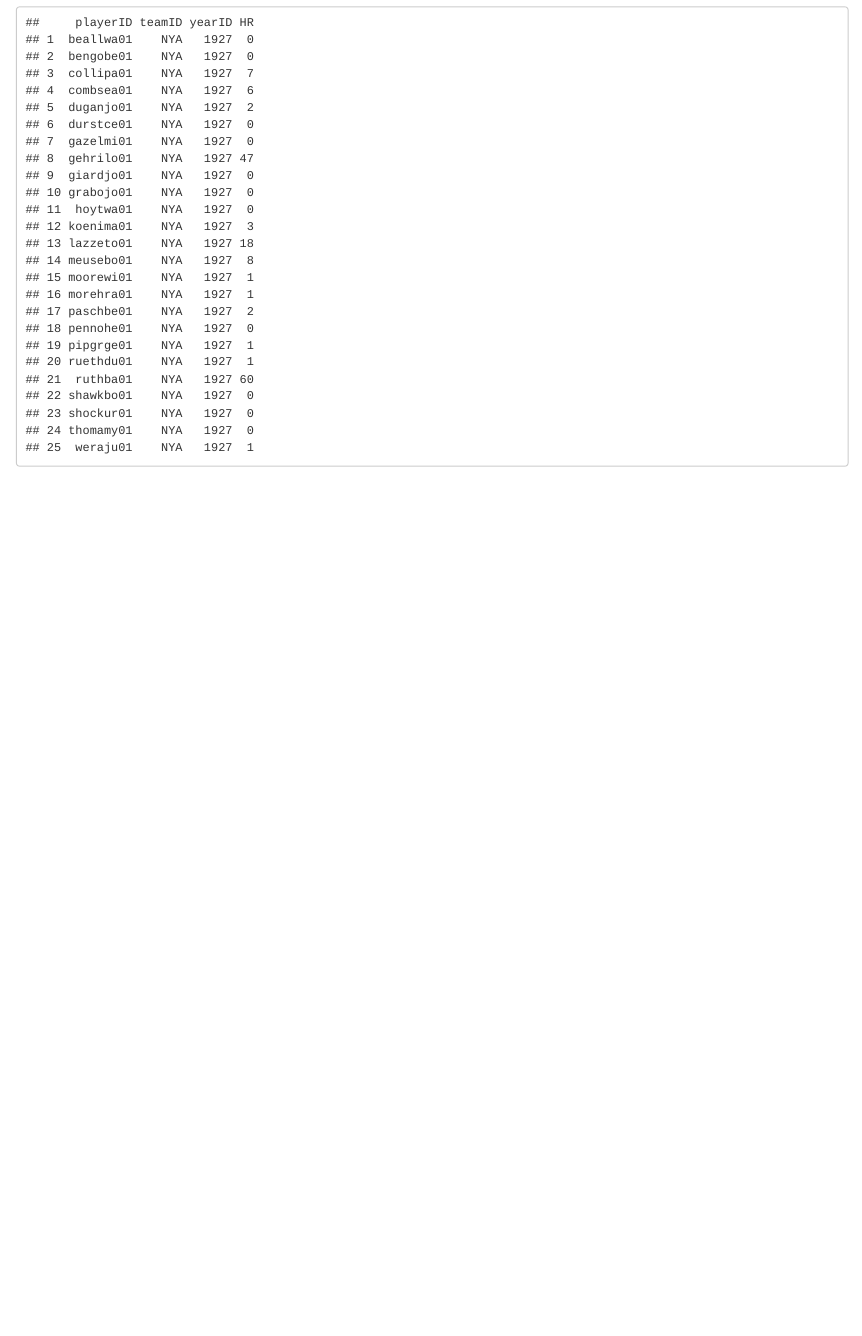
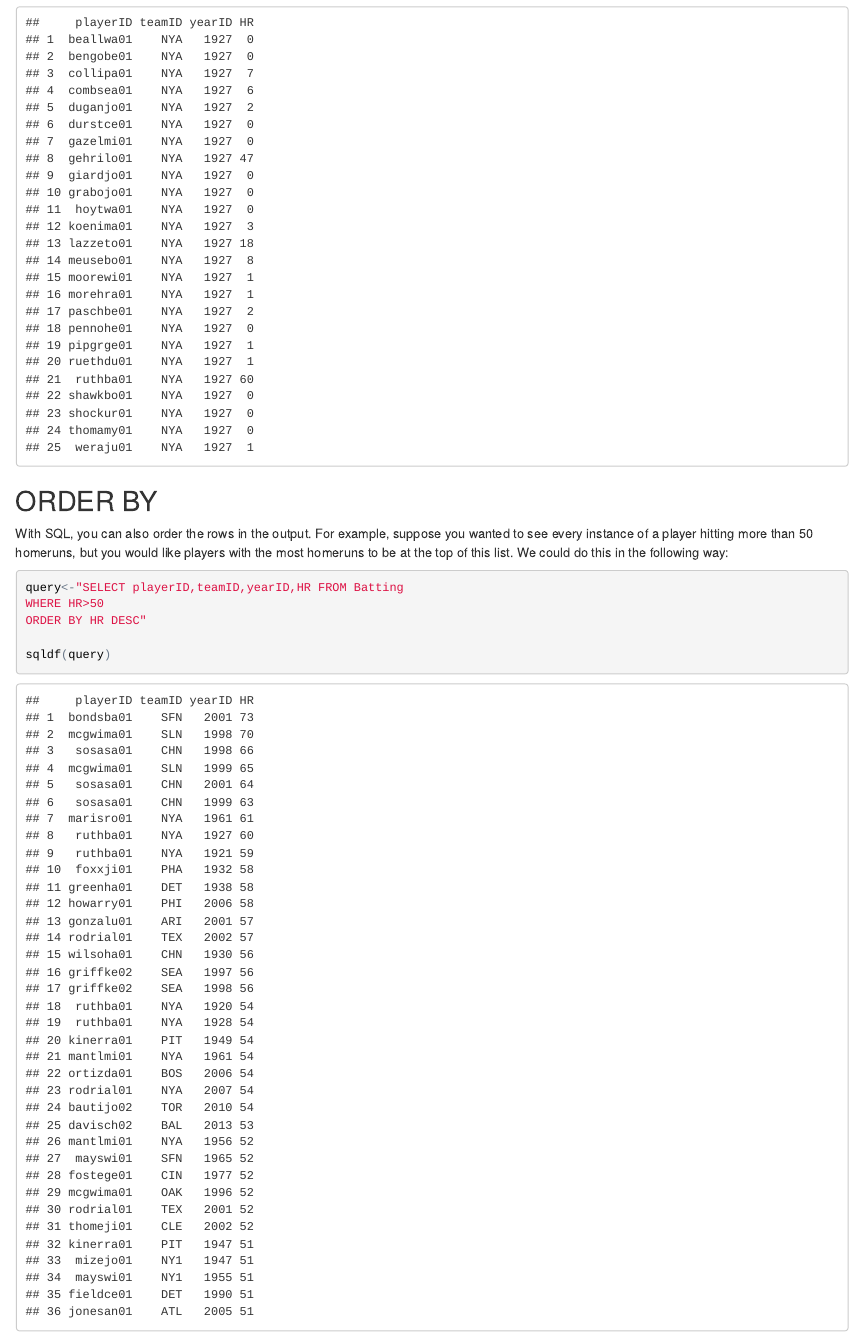
Before and after one commit to laurenhonhart/website, an R Markdown document (index.Rmd): the page in a window 1100 px wide, from 350 px down. The pictures show the output file index.html that the author committed with the source, opened offline.

Commit message:
adding section on order by

````diff
--- a/index.Rmd
+++ b/index.Rmd
@@ -19,3 +19,15 @@ query<-"SELECT playerID,teamID,yearID,HR FROM Batting
 WHERE teamID='NYA' and yearID=1927"
 sqldf(query)
 ```
+
+## ORDER BY
+
+With SQL, you can also order the rows in the output. For example, suppose you wanted to see every instance of a player hitting more than 50 homeruns, but you would like players with the most homeruns to be at the top of this list. We could do this in the following way:
+
+```{r}
+query<-"SELECT playerID,teamID,yearID,HR FROM Batting
+WHERE HR>50
+ORDER BY HR DESC"
+
+sqldf(query)
+```
````
Also changed, not shown: index.html.
